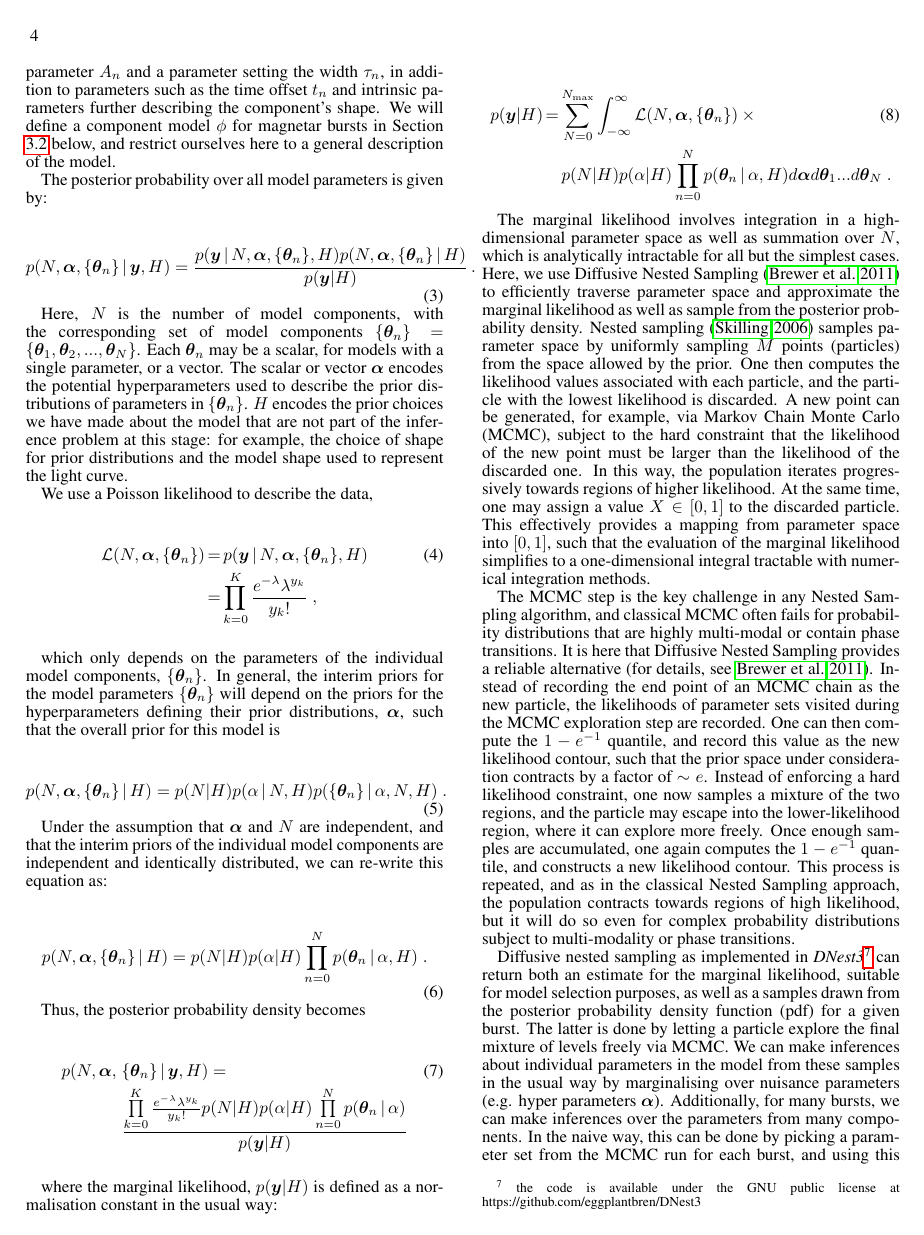
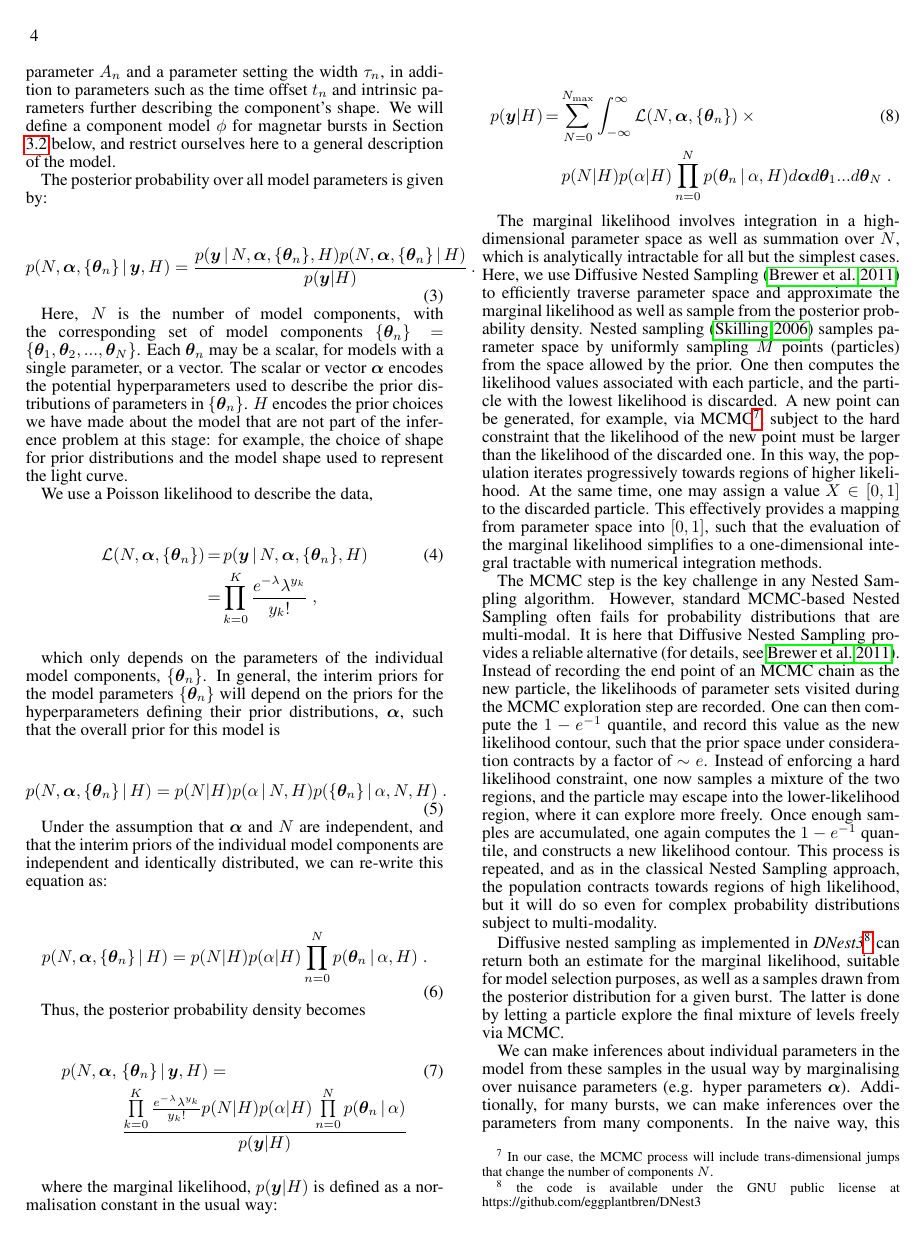
Before and after one commit to dhuppenkothen/magnetron_old, a LaTeX document (documents/td.tex): page 4 of 11. Compiled offline with pdfLaTeX; a missing bibliography style is replaced by a similar one.

Commit message:
More comments etc

```diff
--- a/documents/td.tex
+++ b/documents/td.tex
@@ -338,30 +338,42 @@ p(\bm{\counts} | H) & = & \sum_{N=0}^{N_{\rm max}} \int_{-\infty}^{\infty}{\like
 \label{eqn:marginal}
 \end{eqnarray}
 
+% BJB: Our model is quite closely related to some other ones in the literature
+% that we should cite. Let's do this later
+
+% BJB: Consider an abbreviation (DNS?) for Diffusive Nested Smapling
+% BJB: added footnote
 The marginal likelihood involves integration in a high-dimensional parameter space as well as summation over $N$, which is analytically intractable for all but the
 simplest cases. Here, we use Diffusive Nested Sampling \citep{brewer2011} to efficiently traverse parameter space and approximate the marginal
 likelihood as well as sample from the posterior probability density.
 Nested sampling \citep{skilling2006} samples parameter space by uniformly sampling $M$ points (particles) from the space allowed by the prior.
 One then computes the likelihood values associated with each particle, and the particle with the lowest likelihood is discarded. A new point
-can be generated, for example, via Markov Chain Monte Carlo (MCMC), subject to the hard constraint that the
+can be generated, for example, via MCMC\footnote{In our case, the MCMC process will include trans-dimensional jumps that change the number of components $N$.}, subject to the hard constraint that the
 likelihood of the new point must be larger than the likelihood of the discarded one. In this way, the population iterates progressively towards
 regions of higher likelihood. At the same time, one may assign a value $X  \in [0, 1]$ to the discarded particle. This effectively provides a
 mapping from parameter space into $[0,1]$, such that the evaluation of the marginal likelihood simplifies to a one-dimensional
 integral tractable with numerical integration methods.
 
-The MCMC step is the key challenge in any Nested Sampling algorithm, and classical MCMC often fails for probability distributions that
-are highly multi-modal or contain phase transitions. It is here that Diffusive Nested Sampling provides a reliable alternative \citep[for details, see][]{brewer2011}.
+% BJB: A referee may complain about lack of detail here (proposal distributions
+% etc). You can forward-reference my in prep RJObject paper
+% BJB: All nested sampling methods are fine with phase transitions, it's the
+% potential multi-modality that we care about
+The MCMC step is the key challenge in any Nested Sampling algorithm. However, standard MCMC-based Nested Sampling often fails for probability distributions that
+are multi-modal. It is here that Diffusive Nested Sampling provides a reliable alternative \citep[for details, see][]{brewer2011}.
 Instead of recording the end point of an MCMC chain as the new particle, the likelihoods of parameter sets visited during the MCMC exploration step
  are recorded. One can then compute the $1-e^{-1}$ quantile, and record this value as the new likelihood contour, such that the prior space
  under consideration contracts by a factor of $\sim e$. Instead of enforcing a hard likelihood constraint, one now samples a mixture of the
  two regions, and the particle may escape into the lower-likelihood region, where it can explore more freely. Once enough samples are accumulated,
  one again computes the $1-e^{-1}$ quantile, and constructs a new likelihood contour. This process is repeated, and as in the classical Nested Sampling
- approach, the population contracts towards regions of high likelihood, but it will do so even for complex probability distributions subject to multi-modality
- or phase transitions.
+ approach, the population contracts towards regions of high likelihood, but it will do so even for complex probability distributions subject to multi-modality.
 
+% BJB: Techically the posterior isn't a PDF here because N is discrete.
 Diffusive nested sampling as implemented in {\it DNest3}\footnote{the code is available under the GNU public license at \hyperref[]{https://github.com/eggplantbren/DNest3}} can return both an estimate for the marginal likelihood,
-suitable for model selection purposes, as well as a samples drawn from the posterior probability density function (pdf) for a given burst. The latter is done by letting a particle explore
+suitable for model selection purposes, as well as a samples drawn from the posterior distribution for a given burst. The latter is done by letting a particle explore
 the final mixture of levels freely via MCMC.
+
+% BJB: I feel like this discussion enters too early. We should show the inferences
+% about an individual burst before discussing what we can say about a population
 We can make inferences about individual parameters in the model from these samples in the usual way by marginalising over nuisance parameters (e.g.
 hyper parameters $\bm{\alpha}$). Additionally, for many bursts, we can make inferences over the parameters from many components. In the naive way,
 this can be done by picking a parameter set from the MCMC run for each burst, and using this ensemble of individual samples from many bursts
```
Also changed, not shown: documents/td.tex (10 more changed lines).
